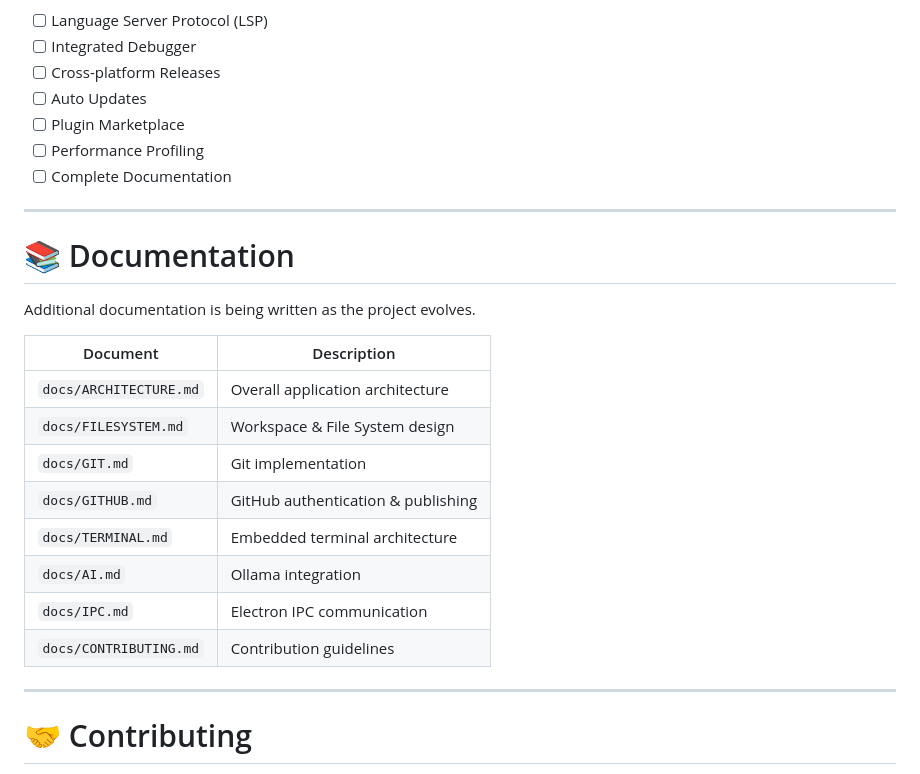
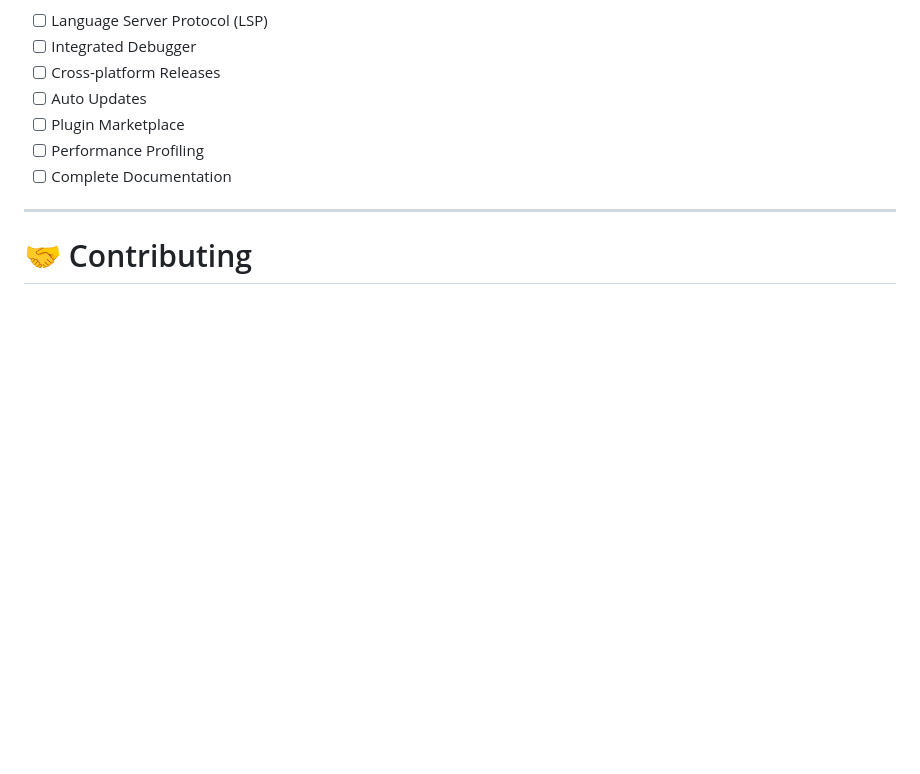
Before and after one commit to Smith-Dhande/B-S-Code, a Markdown page: README.md, the part around the change. Drawn GitHub-style; blank space fills up the shorter version.

Commit message:
Updated the readme AGAIN

```diff
--- a/README.md
+++ b/README.md
@@ -449,23 +449,6 @@ The long-term vision for BS Code.
 
 ---
 
-# 📚 Documentation
-
-Additional documentation is being written as the project evolves.
-
-| Document | Description |
-|----------|-------------|
-| `docs/ARCHITECTURE.md` | Overall application architecture |
-| `docs/FILESYSTEM.md` | Workspace & File System design |
-| `docs/GIT.md` | Git implementation |
-| `docs/GITHUB.md` | GitHub authentication & publishing |
-| `docs/TERMINAL.md` | Embedded terminal architecture |
-| `docs/AI.md` | Ollama integration |
-| `docs/IPC.md` | Electron IPC communication |
-| `docs/CONTRIBUTING.md` | Contribution guidelines |
-
----
-
 # 🤝 Contributing
 
 Contributions, suggestions, feature requests, and bug reports are always welcome.
```
